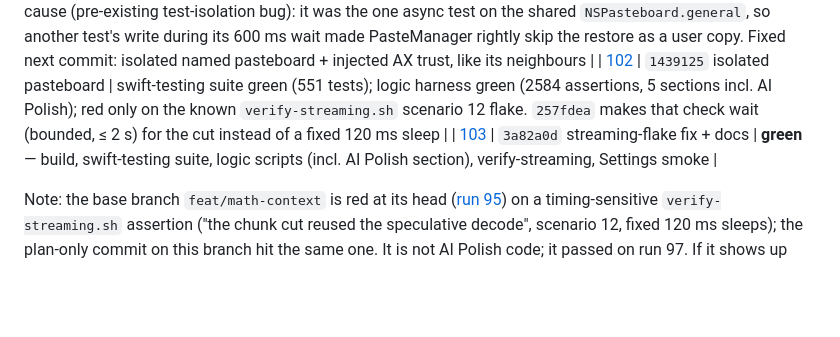
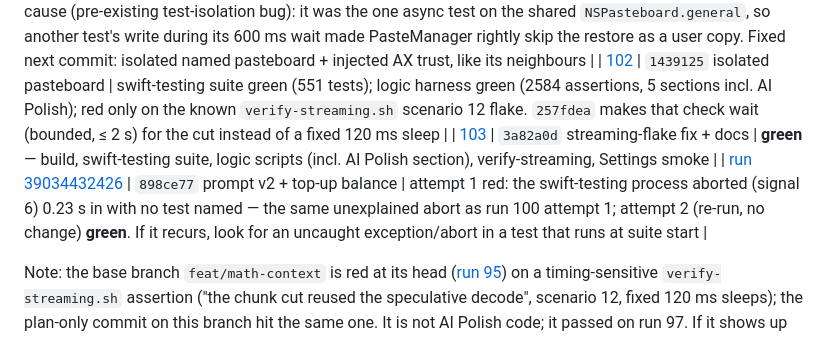
Before and after one commit to david53001/jvoice, a Markdown page: docs/ai-polish/PROGRESS.md, the part around the change. GitHub-like rendering; blank space fills up the shorter version.

Commit message:
docs(ai-polish): CI result for prompt v2 + balance
Co-Authored-By: Claude Opus 5.5 (1M context) <noreply@anthropic.com>

```diff
--- a/docs/ai-polish/PROGRESS.md
+++ b/docs/ai-polish/PROGRESS.md
@@ -141,6 +141,7 @@ polish entirely (David's call).
 | [101](https://github.com/david53001/jvoice/actions/runs/39028075439) | `bd8fe0d` deadline on GCD | the AI Polish deadline test now passes; red only on `PasteManagerTests.failedPasteRestoresOriginalClipboard` again. Root cause (pre-existing test-isolation bug): it was the one async test on the shared `NSPasteboard.general`, so another test's write during its 600 ms wait made PasteManager rightly skip the restore as a user copy. Fixed next commit: isolated named pasteboard + injected AX trust, like its neighbours |
 | [102](https://github.com/david53001/jvoice/actions/runs/39028393044) | `1439125` isolated pasteboard | swift-testing suite green (551 tests); logic harness green (2584 assertions, 5 sections incl. AI Polish); red only on the known `verify-streaming.sh` scenario 12 flake. `257fdea` makes that check wait (bounded, ≤ 2 s) for the cut instead of a fixed 120 ms sleep |
 | [103](https://github.com/david53001/jvoice/actions/runs/39028801562) | `3a82a0d` streaming-flake fix + docs | **green** — build, swift-testing suite, logic scripts (incl. AI Polish section), verify-streaming, Settings smoke |
+| [run 39034432426](https://github.com/david53001/jvoice/actions/runs/39034432426) | `898ce77` prompt v2 + top-up balance | attempt 1 red: the swift-testing process aborted (signal 6) 0.23 s in with no test named — the same unexplained abort as run 100 attempt 1; attempt 2 (re-run, no change) **green**. If it recurs, look for an uncaught exception/abort in a test that runs at suite start |
 
 Note: the base branch `feat/math-context` is red at its head ([run 95](https://github.com/david53001/jvoice/actions/runs/37328496182))
 on a timing-sensitive `verify-streaming.sh` assertion ("the chunk cut reused the speculative decode",
```
